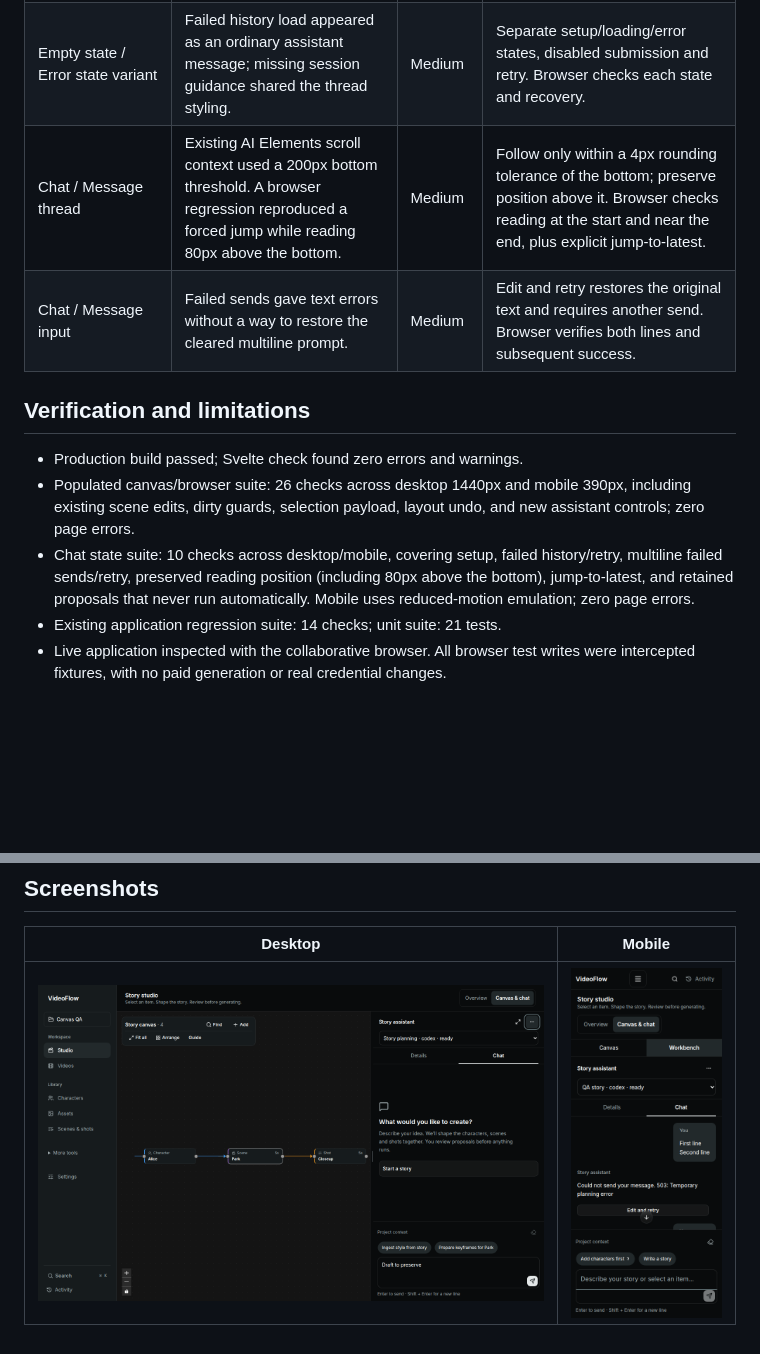
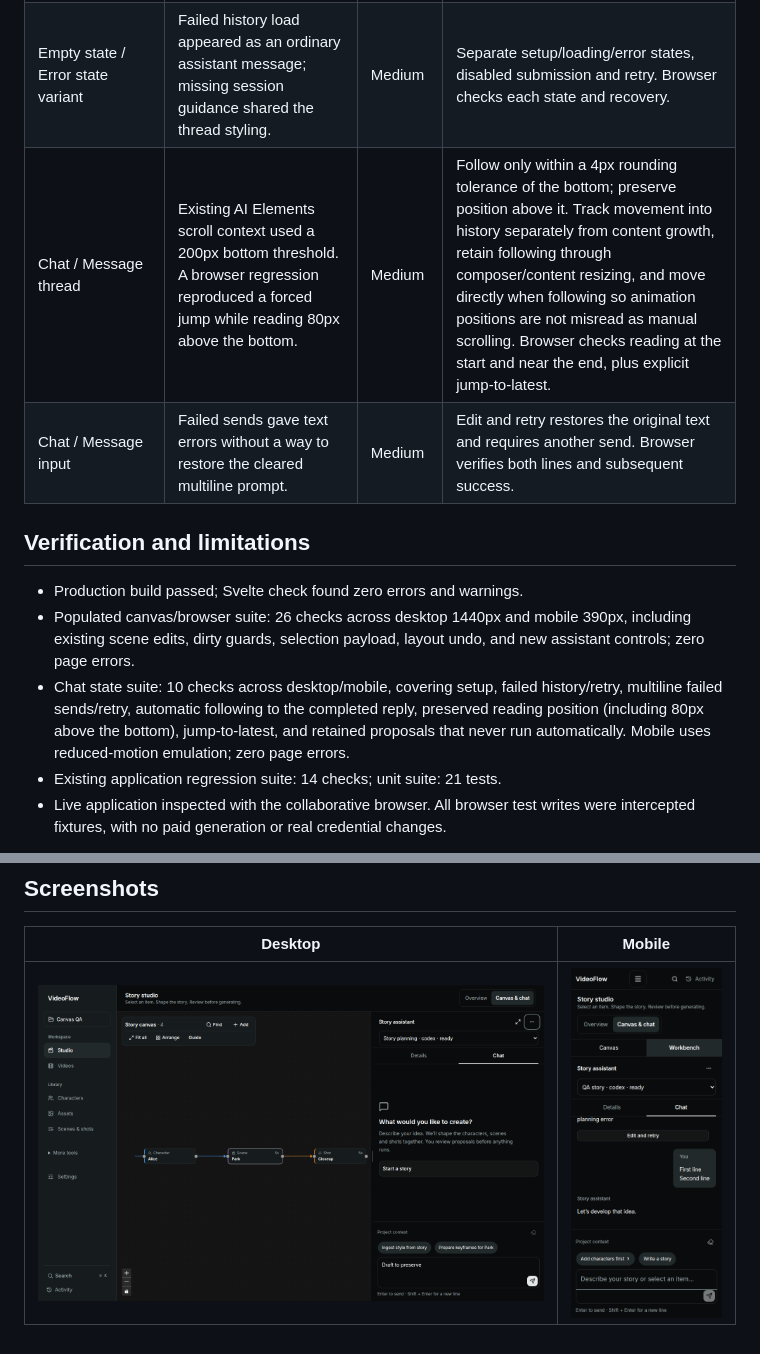
Before and after one commit to JienWeng/videoflow-go, a Markdown page: docs/audits/2026-11-12-integrated-assistant.md, 2 parts joined by grey strips. GitHub-like rendering; pictures changed too: docs/audits/images/assistant-desktop.png, docs/audits/images/assistant-mobile.png; blank space fills up the shorter version.

Commit message:
Keep chat following replies without interrupting history reading

```diff
--- a/docs/audits/2026-11-12-integrated-assistant.md
+++ b/docs/audits/2026-11-12-integrated-assistant.md
@@ -42,14 +42,14 @@ Expected 13 items; reported 13: 8 Present, 1 Partial, 1 Missing, 3 Not applicabl
 | Chat / Sender identification | ChatPanel previously exposed author names only to assistive technology. Source and populated fixture. | Medium | Visible role labels; populated desktop/mobile screenshots and retained accessible log. |
 | Empty state / Clear heading, Primary action | Fake greeting occupied the first message position with no task-starting action. Source and supplied screenshot. | Medium | Dedicated empty state with prompt-filling action; first actual send removes the synthetic greeting from conversation history. |
 | Empty state / Error state variant | Failed history load appeared as an ordinary assistant message; missing session guidance shared the thread styling. | Medium | Separate setup/loading/error states, disabled submission and retry. Browser checks each state and recovery. |
-| Chat / Message thread | Existing AI Elements scroll context used a 200px bottom threshold. A browser regression reproduced a forced jump while reading 80px above the bottom. | Medium | Follow only within a 4px rounding tolerance of the bottom; preserve position above it. Browser checks reading at the start and near the end, plus explicit jump-to-latest. |
+| Chat / Message thread | Existing AI Elements scroll context used a 200px bottom threshold. A browser regression reproduced a forced jump while reading 80px above the bottom. | Medium | Follow only within a 4px rounding tolerance of the bottom; preserve position above it. Track movement into history separately from content growth, retain following through composer/content resizing, and move directly when following so animation positions are not misread as manual scrolling. Browser checks reading at the start and near the end, plus explicit jump-to-latest. |
 | Chat / Message input | Failed sends gave text errors without a way to restore the cleared multiline prompt. | Medium | Edit and retry restores the original text and requires another send. Browser verifies both lines and subsequent success. |
 
 ## Verification and limitations
 
 - Production build passed; Svelte check found zero errors and warnings.
 - Populated canvas/browser suite: 26 checks across desktop 1440px and mobile 390px, including existing scene edits, dirty guards, selection payload, layout undo, and new assistant controls; zero page errors.
-- Chat state suite: 10 checks across desktop/mobile, covering setup, failed history/retry, multiline failed sends/retry, preserved reading position (including 80px above the bottom), jump-to-latest, and retained proposals that never run automatically. Mobile uses reduced-motion emulation; zero page errors.
+- Chat state suite: 10 checks across desktop/mobile, covering setup, failed history/retry, multiline failed sends/retry, automatic following to the completed reply, preserved reading position (including 80px above the bottom), jump-to-latest, and retained proposals that never run automatically. Mobile uses reduced-motion emulation; zero page errors.
 - Existing application regression suite: 14 checks; unit suite: 21 tests.
 - Live application inspected with the collaborative browser. All browser test writes were intercepted fixtures, with no paid generation or real credential changes.
 
```
Also changed, not shown: 3 other files.
